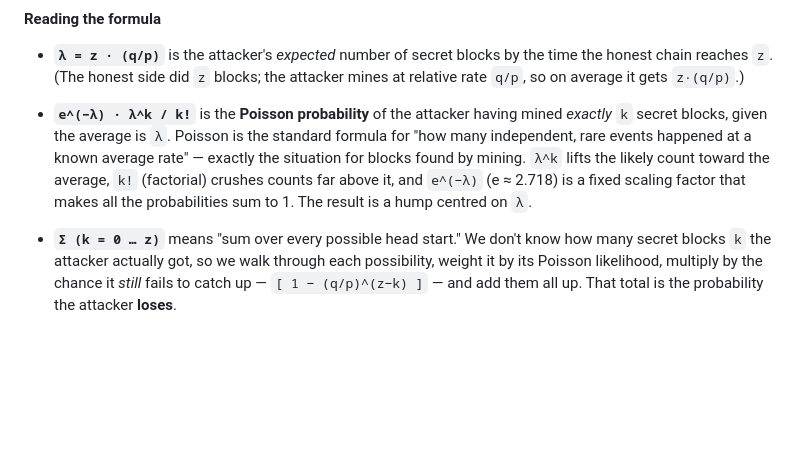
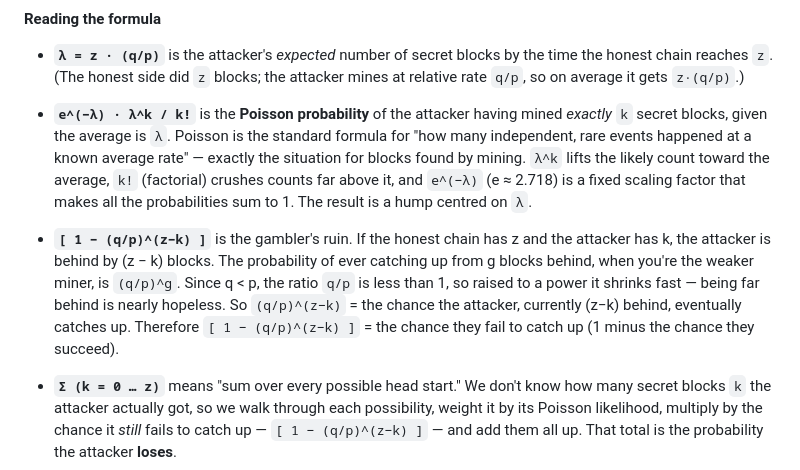
Before and after one commit to Aleksandra1104/crypto-attack-visualized, a Markdown page: README.md, the part around the change. GitHub-like rendering; blank space fills up the shorter version.

Commit message:
Enhance README with Poisson and gambler's ruin explanations
Added detailed explanations of Poisson probability and gambler's ruin in the context of blockchain security.

```diff
--- a/README.md
+++ b/README.md
@@ -40,6 +40,8 @@ P(success) = 1            when q ≥ p   (a majority attacker eventually always
 - **`λ = z · (q/p)`** is the attacker's _expected_ number of secret blocks by the time the honest chain reaches `z`. (The honest side did `z` blocks; the attacker mines at relative rate `q/p`, so on average it gets `z·(q/p)`.)
 
 - **`e^(−λ) · λ^k / k!`** is the **Poisson probability** of the attacker having mined _exactly_ `k` secret blocks, given the average is `λ`. Poisson is the standard formula for "how many independent, rare events happened at a known average rate" — exactly the situation for blocks found by mining. `λ^k` lifts the likely count toward the average, `k!` (factorial) crushes counts far above it, and `e^(−λ)` (e ≈ 2.718) is a fixed scaling factor that makes all the probabilities sum to 1. The result is a hump centred on `λ`.
+
+- **`[ 1 − (q/p)^(z−k) ]`** is the gambler's ruin. If the honest chain has z and the attacker has k, the attacker is behind by (z − k) blocks. The probability of ever catching up from g blocks behind, when you're the weaker miner, is `(q/p)^g`. Since q < p, the ratio `q/p` is less than 1, so raised to a power it shrinks fast — being far behind is nearly hopeless. So `(q/p)^(z−k)` = the chance the attacker, currently (z−k) behind, eventually catches up. Therefore `[ 1 − (q/p)^(z−k) ]` = the chance they fail to catch up (1 minus the chance they succeed).
 
 - **`Σ (k = 0 … z)`** means "sum over every possible head start." We don't know how many secret blocks `k` the attacker actually got, so we walk through each possibility, weight it by its Poisson likelihood, multiply by the chance it _still_ fails to catch up — `[ 1 − (q/p)^(z−k) ]` — and add them all up. That total is the probability the attacker **loses**.
 
```
